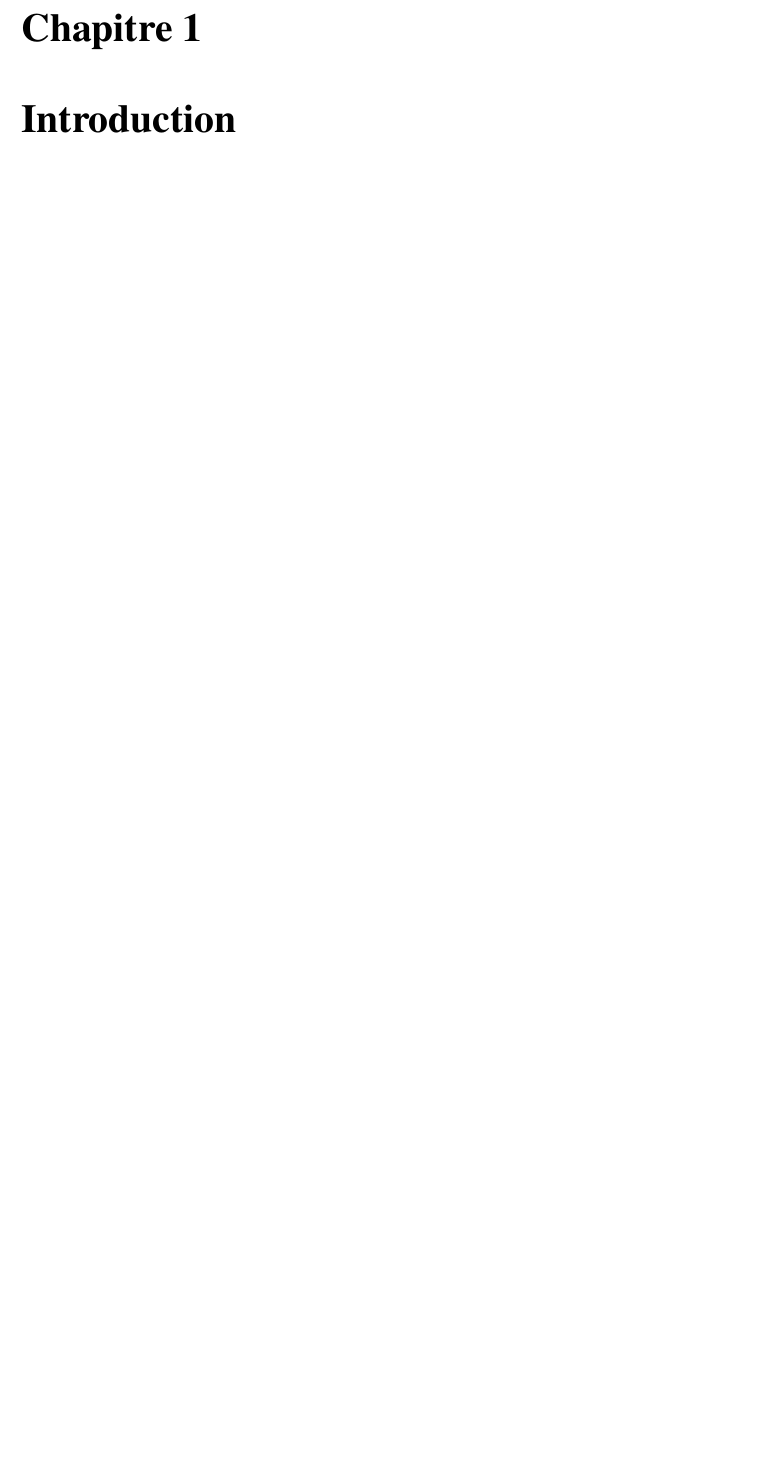
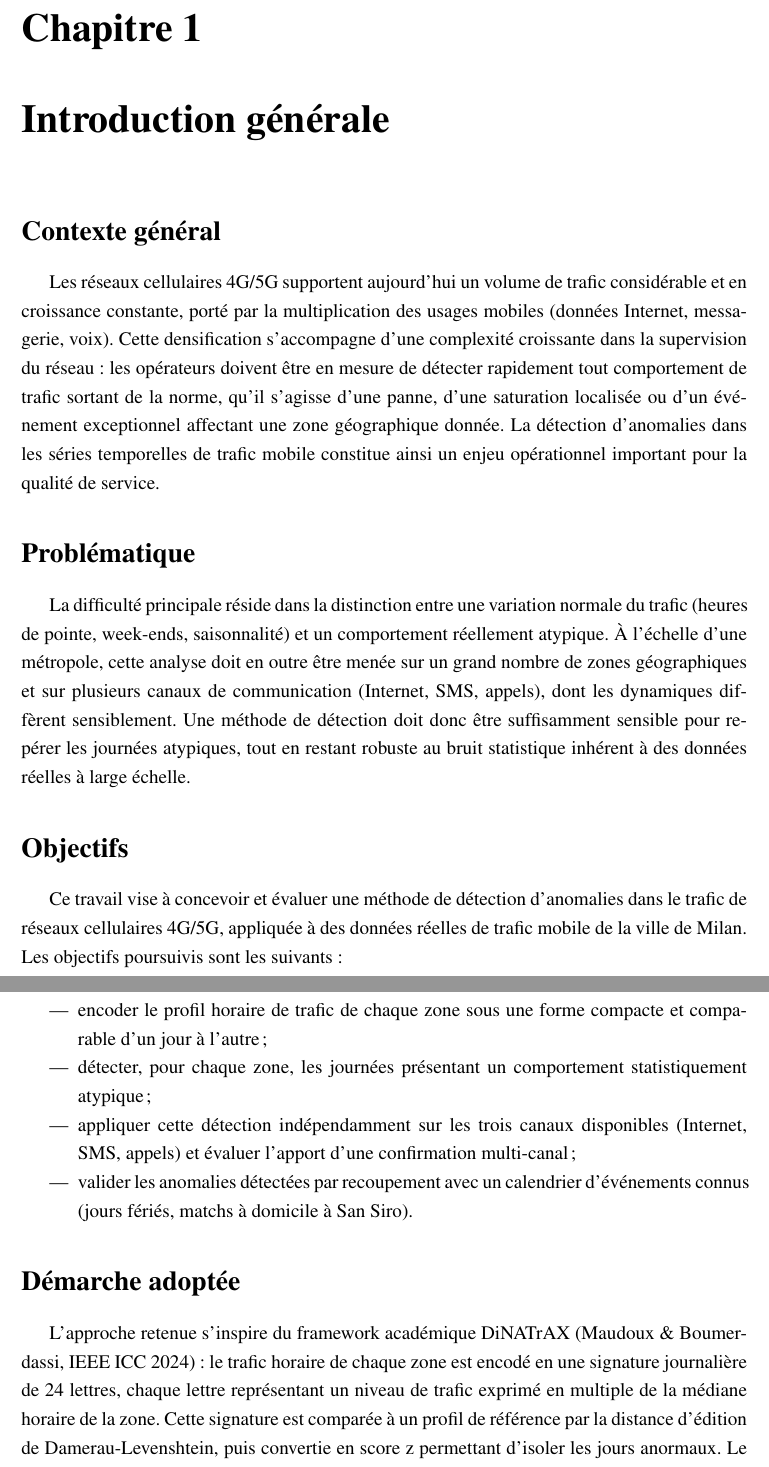
Before and after one commit to ronicTakouugang/4g-5g-anomaly-detection, a LaTeX document (rapport/main.tex, which reads rapport/introduction.tex): part of page 7 of 11 before the commit and two parts of pages 9 and 10 of 15 after it, the two joined at a grey line, cut so that both start at the same text, the shorter picture padded with empty space. Compiled offline with pdfLaTeX.

Commit message:
Ajoute l'introduction générale et les listes de figures/tableaux
L'introduction pose le contexte, la problématique, les objectifs et
la démarche (inspirée de DiNATrAX), avec un tableau du jeu de données
et un tableau du plan du rapport. Les listes des figures/tableaux se
rempliront automatiquement au fil des prochains chapitres.

```diff
--- /dev/null
+++ b/rapport/introduction.tex
@@ -0,0 +1,60 @@
+\chapter{Introduction générale}
+
+\section*{Contexte général}
+\addcontentsline{toc}{section}{Contexte général}
+
+Les réseaux cellulaires 4G/5G supportent aujourd'hui un volume de
+trafic considérable et en croissance constante, porté par la
+multiplication des usages mobiles (données Internet, messagerie,
+voix). Cette densification s'accompagne d'une complexité croissante
+dans la supervision du réseau~: les opérateurs doivent être en mesure
+de détecter rapidement tout comportement de trafic sortant de la
+norme, qu'il s'agisse d'une panne, d'une saturation localisée ou d'un
+événement exceptionnel affectant une zone géographique donnée. La
+détection d'anomalies dans les séries temporelles de trafic mobile
+constitue ainsi un enjeu opérationnel important pour la qualité de
+service.
+
+\section*{Problématique}
+\addcontentsline{toc}{section}{Problématique}
+
+La difficulté principale réside dans la distinction entre une
+variation normale du trafic (heures de pointe, week-ends, saisonnalité)
+et un comportement réellement atypique. À l'échelle d'une métropole,
+cette analyse doit en outre être menée sur un grand nombre de zones
+géographiques et sur plusieurs canaux de communication (Internet, SMS,
+appels), dont les dynamiques diffèrent sensiblement. Une méthode de
+détection doit donc être suffisamment sensible pour repérer les
+journées atypiques, tout en restant robuste au bruit statistique
+inhérent à des données réelles à large échelle.
+
+\section*{Objectifs}
+\addcontentsline{toc}{section}{Objectifs}
+
+Ce travail vise à concevoir et évaluer une méthode de détection
+d'anomalies dans le trafic de réseaux cellulaires 4G/5G, appliquée à
+des données réelles de trafic mobile de la ville de Milan. Les
+objectifs poursuivis sont les suivants~:
+\begin{itemize}
+  \item encoder le profil horaire de trafic de chaque zone sous une
+        forme compacte et comparable d'un jour à l'autre~;
+  \item détecter, pour chaque zone, les journées présentant un
+        comportement statistiquement atypique~;
+  \item appliquer cette détection indépendamment sur les trois canaux
+        disponibles (Internet, SMS, appels) et évaluer l'apport d'une
+        confirmation multi-canal~;
+  \item valider les anomalies détectées par recoupement avec un
+        calendrier d'événements connus (jours fériés, matchs à
+        domicile à San Siro).
+\end{itemize}
+
+\section*{Démarche adoptée}
+\addcontentsline{toc}{section}{Démarche adoptée}
+
+L'approche retenue s'inspire du framework académique DiNATrAX
+(Maudoux \& Boumerdassi, IEEE ICC 2024) : le trafic horaire de chaque
+zone est encodé en une signature journalière de 24 lettres, chaque
+lettre représentant un niveau de trafic exprimé en multiple de la
+médiane horaire de la zone. Cette signature est comparée à un profil
+de référence par la distance d'édition de Damerau-Levenshtein, puis
+convertie en score z permettant d'isoler les jours anormaux. Le détail
```
Also changed, not shown: rapport/main.tex (+4 -1 lines), rapport/introduction.tex (45 more changed lines), 1 other file.
